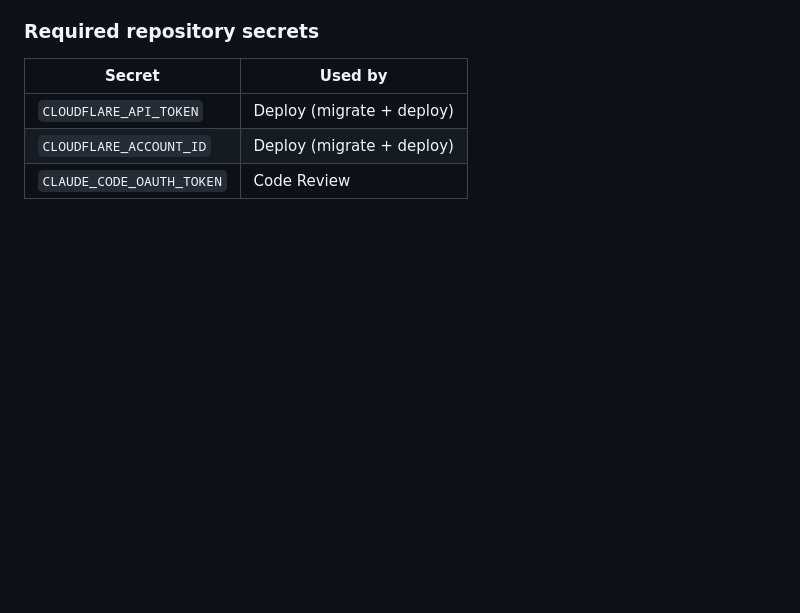
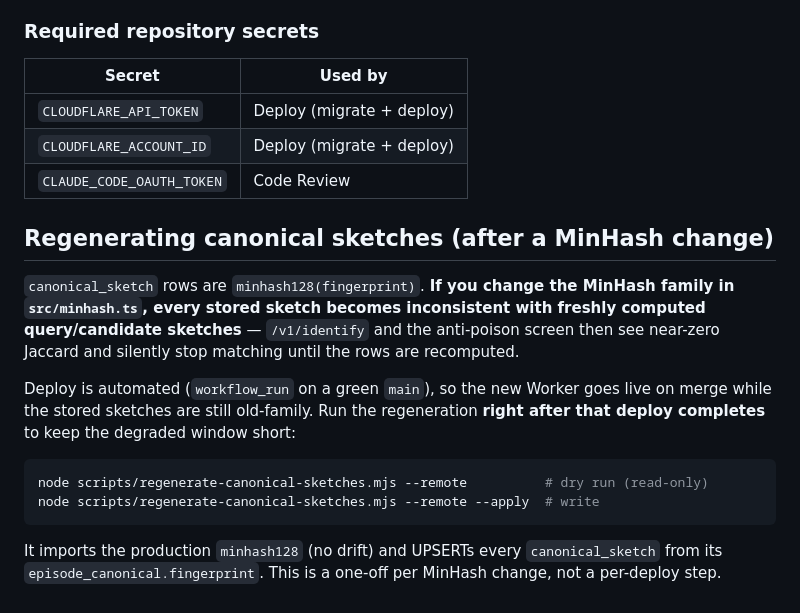
Before and after one commit to Jsakkos/engram-fingerprint-server, a Markdown page: CONTRIBUTING.md, the part around the change. Drawn GitHub-style; blank space fills up the shorter version.

Commit message:
docs(contributing): document canonical_sketch regeneration after a MinHash change
Deploy is automated on a green main, so a MinHash-family change goes live before the stored sketches are regenerated. Document running scripts/regenerate-canonical-sketches.mjs right after deploy to keep the /v1/identify + anti-poison degradation window short. Surfaced by the PR #31 review's deployment-sequencing note.

Co-Authored-By: Claude Opus 4.8 <noreply@anthropic.com>

````diff
--- a/CONTRIBUTING.md
+++ b/CONTRIBUTING.md
@@ -102,3 +102,23 @@ PR / push to main ──▶ CI (.github/workflows/ci.yml)
 | `CLOUDFLARE_API_TOKEN` | Deploy (migrate + deploy) |
 | `CLOUDFLARE_ACCOUNT_ID` | Deploy (migrate + deploy) |
 | `CLAUDE_CODE_OAUTH_TOKEN` | Code Review |
+
+## Regenerating canonical sketches (after a MinHash change)
+
+`canonical_sketch` rows are `minhash128(fingerprint)`. **If you change the MinHash
+family in `src/minhash.ts`, every stored sketch becomes inconsistent with freshly
+computed query/candidate sketches** — `/v1/identify` and the anti-poison screen then
+see near-zero Jaccard and silently stop matching until the rows are recomputed.
+
+Deploy is automated (`workflow_run` on a green `main`), so the new Worker goes live on
+merge while the stored sketches are still old-family. Run the regeneration **right after
+that deploy completes** to keep the degraded window short:
+
+```bash
+node scripts/regenerate-canonical-sketches.mjs --remote          # dry run (read-only)
+node scripts/regenerate-canonical-sketches.mjs --remote --apply  # write
+```
+
+It imports the production `minhash128` (no drift) and UPSERTs every `canonical_sketch`
+from its `episode_canonical.fingerprint`. This is a one-off per MinHash change, not a
+per-deploy step.
````
